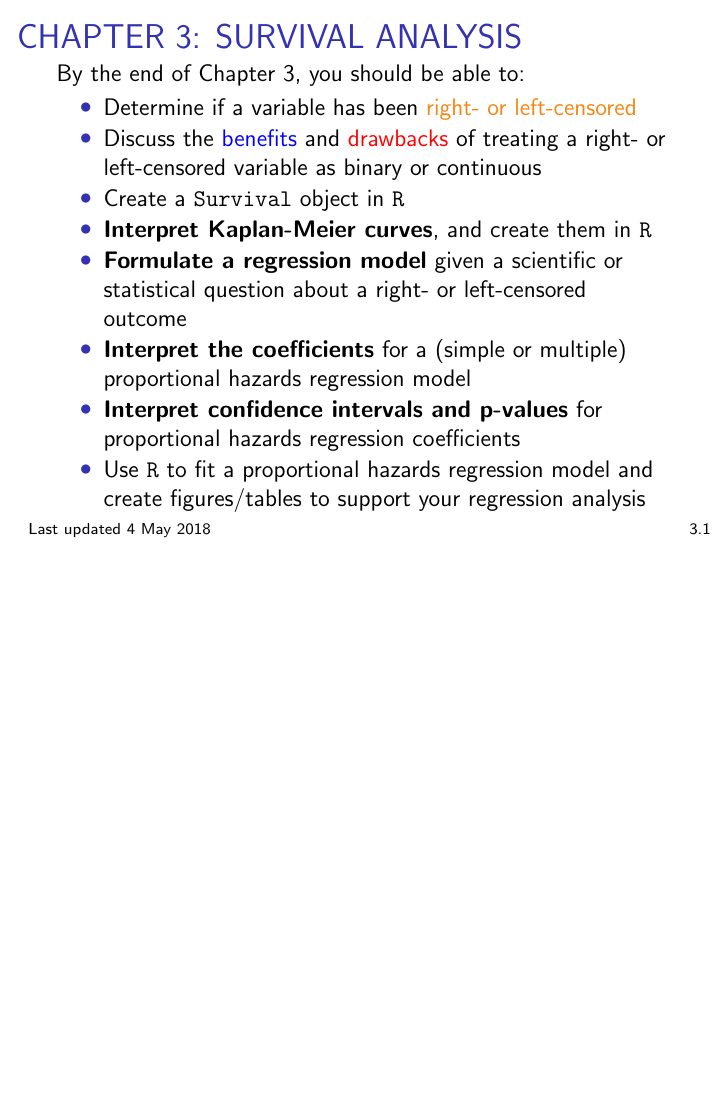
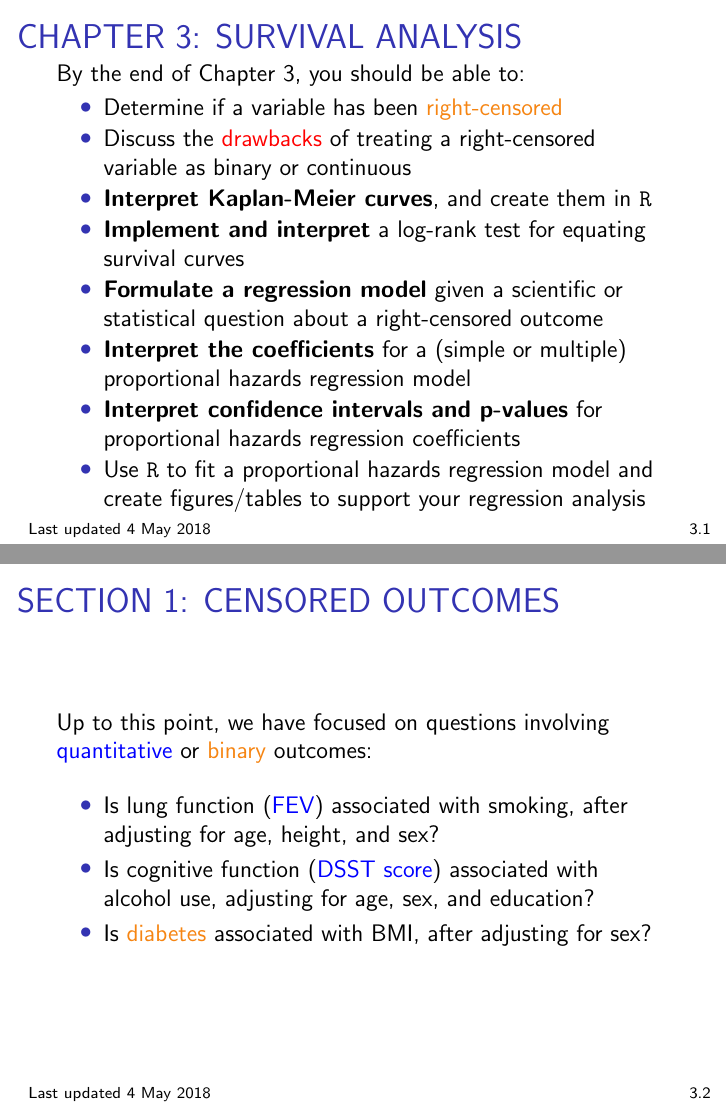
Before and after one commit to bdwilliamson/biostat311, LaTeX slides (lecture/chapter_3/chap3.tex): page 2 of 2 before the commit and pages 2 and 3 of 3 after it, the two joined at a grey line, the shorter picture padded with empty space. Compiled offline with pdfLaTeX.

Commit message:
adding transition

```diff
--- a/lecture/chapter_3/chap3.tex
+++ b/lecture/chapter_3/chap3.tex
@@ -50,11 +50,11 @@ hyperref={colorlinks=true, linkcolor=blue, urlcolor=cyan},dvipsnames]{beamer}
 By the end of Chapter 3, you should be able to: \vspace{-0.3cm}
 
 \begin{itemize}
-\item Determine if a variable has been \textcolor{BurntOrange}{right- or left-censored}
-\item Discuss the \textcolor{blue}{benefits} and \textcolor{red}{drawbacks} of treating a right- or left-censored variable as binary or continuous
-\item Create a \texttt{Survival} object in \texttt{R}
+\item Determine if a variable has been \textcolor{BurntOrange}{right-censored}
+\item Discuss the \textcolor{red}{drawbacks} of treating a right-censored variable as binary or continuous
 \item \textbf{Interpret Kaplan-Meier curves}, and create them in \texttt{R}
-\item \textbf{Formulate a regression model} given a scientific or statistical question about a right- or left-censored outcome
+\item \textbf{Implement and interpret} a log-rank test for equating survival curves
+\item \textbf{Formulate a regression model} given a scientific or statistical question about a right-censored outcome
 \item \textbf{Interpret the coefficients} for a (simple or multiple) proportional hazards regression model
 \item \textbf{Interpret confidence intervals and p-values} for proportional hazards regression coefficients
 \item Use \texttt{R} to fit a proportional hazards regression model and create figures/tables to support your regression analysis
@@ -62,3 +62,19 @@ By the end of Chapter 3, you should be able to: \vspace{-0.3cm}
 
 \end{frame}
 
+\section{Censored outcomes}
+\begin{frame}
+\frametitle{SECTION 1: CENSORED OUTCOMES}
+Up to this point, we have focused on questions involving \textcolor{blue}{quantitative} or \textcolor{BurntOrange}{binary} outcomes:
+\begin{itemize}
+\item Is lung function (\textcolor{blue}{FEV}) associated with smoking, after adjusting for age, height, and sex?
+\item Is cognitive function (\textcolor{blue}{DSST score}) associated with alcohol use, adjusting for age, sex, and education?
+\item Is \textcolor{BurntOrange}{diabetes} associated with BMI, after adjusting for sex?
+\end{itemize}
+\end{frame}
+
+\begin{comment}
+\section{Nonparametric estimation and inference}
+\begin{frame}
+\frametitle{SECTION 2: NONPARAMETRIC ESTIMATION}
+\end{frame}
```
Also changed, not shown: lecture/chapter_3/chap3.tex (10 more changed lines).
